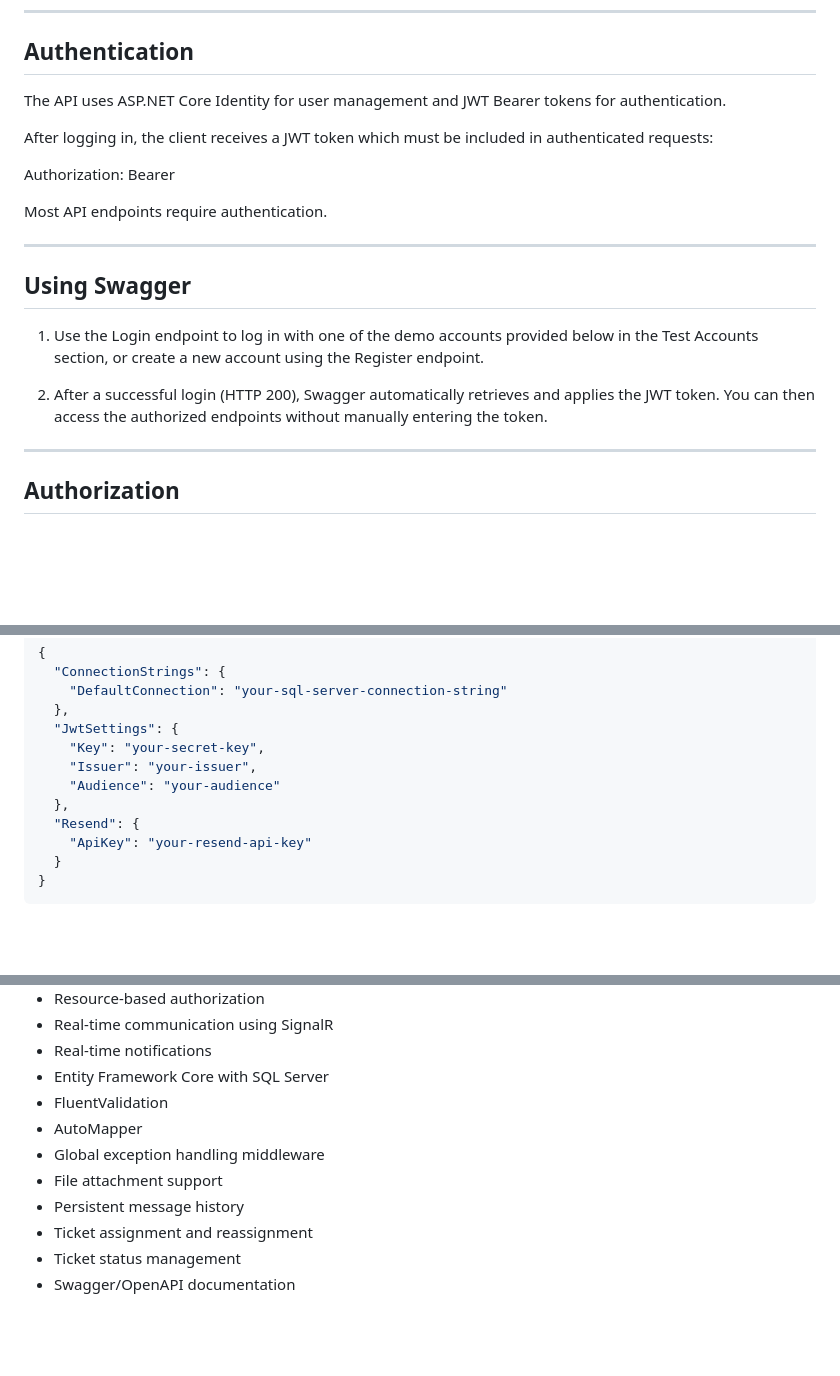
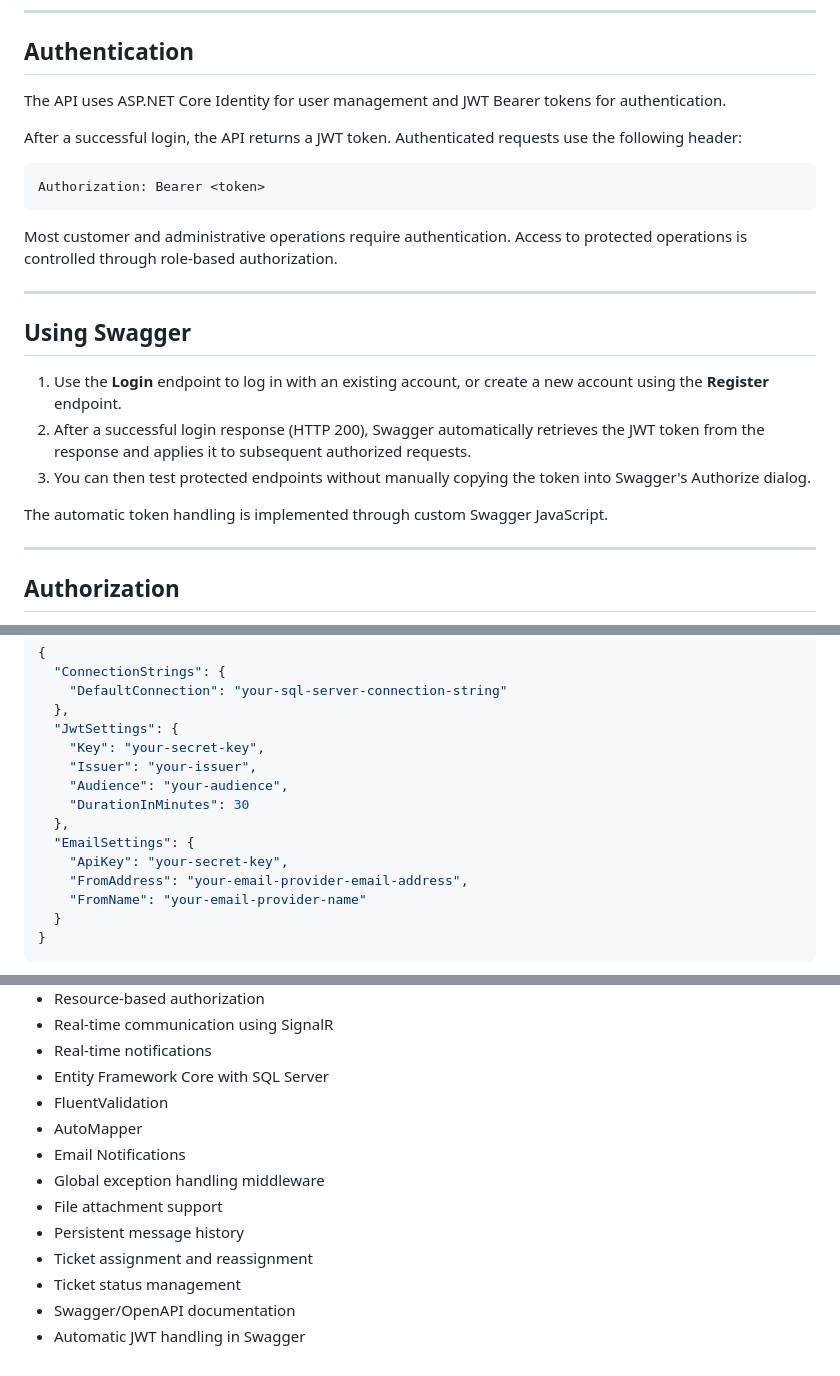
Before and after one commit to Uneeza-UT/RealTimeSupportChat, a Markdown page: README.md, 3 parts joined by grey strips. Rendered like a GitHub page; blank space fills up the shorter version.

````diff
--- a/README.md
+++ b/README.md
@@ -163,24 +163,34 @@ RealTimeSupportChat
 
 ## Authentication
 
-The API uses ASP.NET Core Identity for user management and JWT Bearer tokens for authentication.
+The API uses ASP.NET Core Identity for user management and JWT Bearer
+tokens for authentication.
 
-After logging in, the client receives a JWT token which must be included in authenticated requests:
+After a successful login, the API returns a JWT token. Authenticated
+requests use the following header:
 
+``` http
 Authorization: Bearer <token>
+```
 
-Most API endpoints require authentication.
+Most customer and administrative operations require authentication.
+Access to protected operations is controlled through role-based
+authorization.
 
-
----
-
-
+------------------------------------------------------------------------
 
 ## Using Swagger
 
-1. Use the Login endpoint to log in with one of the demo accounts provided below in the Test Accounts section, or create a new account using the Register endpoint.
+1.  Use the **Login** endpoint to log in with an existing account, or
+    create a new account using the **Register** endpoint.
+2.  After a successful login response (HTTP 200), Swagger automatically
+    retrieves the JWT token from the response and applies it to
+    subsequent authorized requests.
+3.  You can then test protected endpoints without manually copying the
+    token into Swagger's Authorize dialog.
 
-2. After a successful login (HTTP 200), Swagger automatically retrieves and applies the JWT token. You can then access the authorized endpoints without manually entering the token.
+The automatic token handling is implemented through custom Swagger
+JavaScript.
 
 
 ---
@@ -409,10 +419,13 @@ Before running the application, configure the following settings:
   "JwtSettings": {
     "Key": "your-secret-key",
     "Issuer": "your-issuer",
-    "Audience": "your-audience"
+    "Audience": "your-audience",
+    "DurationInMinutes": 30
   },
-  "Resend": {
-    "ApiKey": "your-resend-api-key"
+  "EmailSettings": {
+    "ApiKey": "your-secret-key",
+    "FromAddress": "your-email-provider-email-address",
+    "FromName": "your-email-provider-name"
   }
 }
 ```
@@ -632,9 +645,11 @@ The API can be consumed by a frontend application in the future.
 - Entity Framework Core with SQL Server
 - FluentValidation
 - AutoMapper
+- Email Notifications
 - Global exception handling middleware
 - File attachment support
 - Persistent message history
 - Ticket assignment and reassignment
 - Ticket status management
 - Swagger/OpenAPI documentation
+- Automatic JWT handling in Swagger
````
